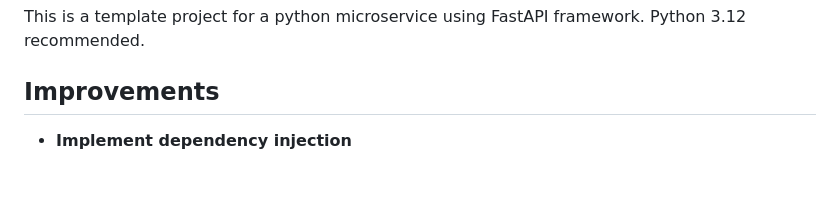
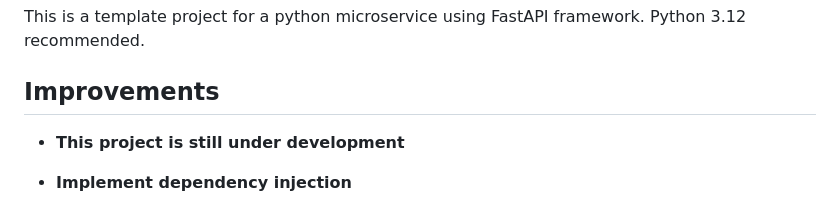
Before and after one commit to spartan-phupham/hackathon-dishka, a Markdown page: README.md, the part around the change. Drawn GitHub-style; blank space fills up the shorter version.

```diff
--- a/README.md
+++ b/README.md
@@ -4,6 +4,8 @@ This is a template project for a python microservice using FastAPI framework.
 Python 3.12 recommended.
 
 ## Improvements
+
+- **This project is still under development**
 
 - **Implement dependency injection**
   - Centralize the dependency injection using IoC, with dishka library (Inspired by kotlin template).
```
